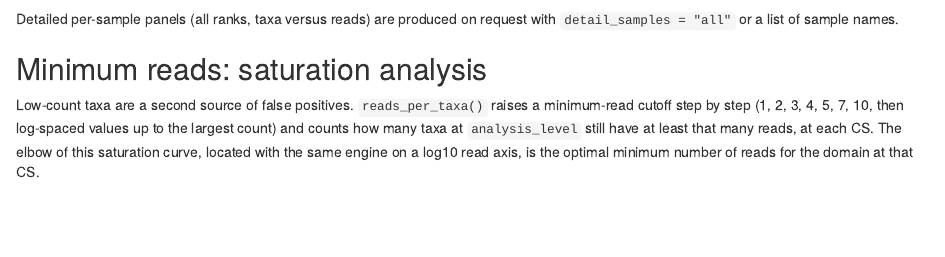
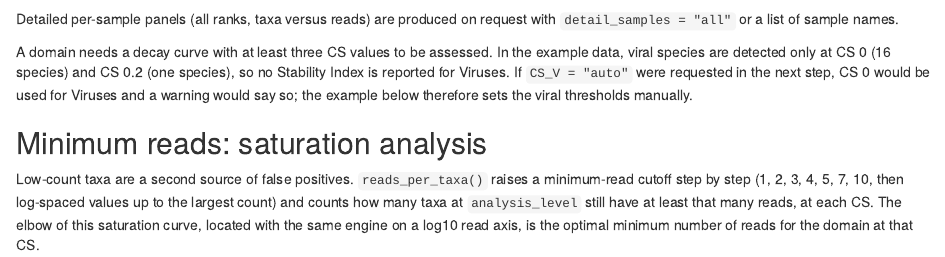
Before and after one commit to thiagoparentefiocruz/karioCaS, an R Markdown document (vignettes/karioCaS_workflow.Rmd): the page in a window 1100 px wide, from 3060 px down. Rendered offline with R 4.5, knitr and Pandoc, with nearby package versions; drawn as R Markdown's standard HTML page in place of the format the file asks for; some code elsewhere in the file could not run offline.

Commit message:
Tests expect the documented Viruses fallback warning; explain it in the vignette

```diff
--- a/vignettes/karioCaS_workflow.Rmd
+++ b/vignettes/karioCaS_workflow.Rmd
@@ -129,6 +129,8 @@
 
 Detailed per-sample panels (all ranks, taxa versus reads) are produced on request with `detail_samples = "all"` or a list of sample names.
 
+A domain needs a decay curve with at least three CS values to be assessed. In the example data, viral species are detected only at CS 0 (16 species) and CS 0.2 (one species), so no Stability Index is reported for Viruses. If `CS_V = "auto"` were requested in the next step, CS 0 would be used for Viruses and a warning would say so; the example below therefore sets the viral thresholds manually.
+
 ## Minimum reads: saturation analysis
 
 Low-count taxa are a second source of false positives. `reads_per_taxa()` raises a minimum-read cutoff step by step (1, 2, 3, 4, 5, 7, 10, then log-spaced values up to the largest count) and counts how many taxa at `analysis_level` still have at least that many reads, at each CS. The elbow of this saturation curve, located with the same engine on a log10 read axis, is the optimal minimum number of reads for the domain at that CS.
```
Also changed, not shown: 3 other files.
